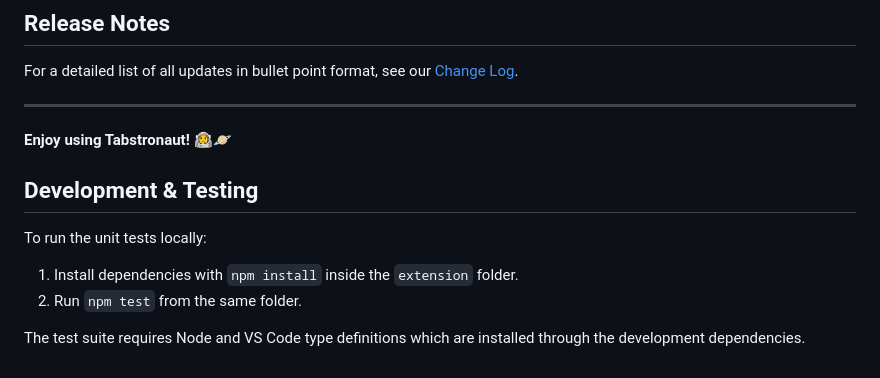
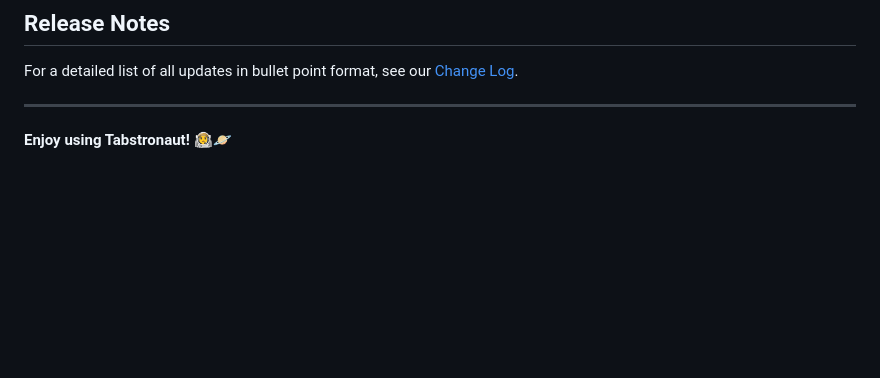
Before and after one commit to jhhtaylor/tabstronaut, a Markdown page: README.md, the part around the change. GitHub-like rendering; blank space fills up the shorter version.

Commit message:
docs: remove development and testing instructions from README

```diff
--- a/README.md
+++ b/README.md
@@ -80,12 +80,3 @@ For a detailed list of all updates in bullet point format, see our [Change Log](
 ---
 
 **Enjoy using Tabstronaut!** 🧑‍🚀🪐
-
-## Development & Testing
-
-To run the unit tests locally:
-
-1. Install dependencies with `npm install` inside the `extension` folder.
-2. Run `npm test` from the same folder.
-
-The test suite requires Node and VS Code type definitions which are installed through the development dependencies.
```
